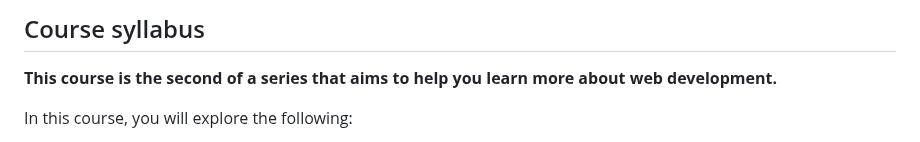
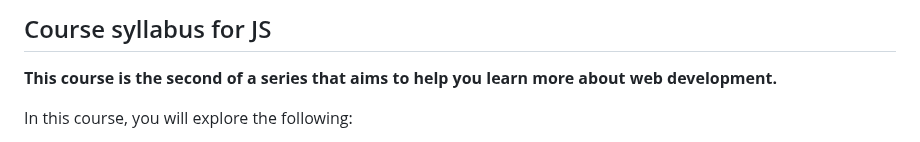
Before and after one commit to marksikaundi/Meta-JavaScript, a Markdown page: README.md, the part around the change. Rendered like a GitHub page.

```diff
--- a/README.md
+++ b/README.md
@@ -1,4 +1,4 @@
-## Course syllabus
+## Course syllabus for JS
 **This course is the second of a series that aims to help you learn more about web development.**
 
 In this course, you will explore the following:
```
